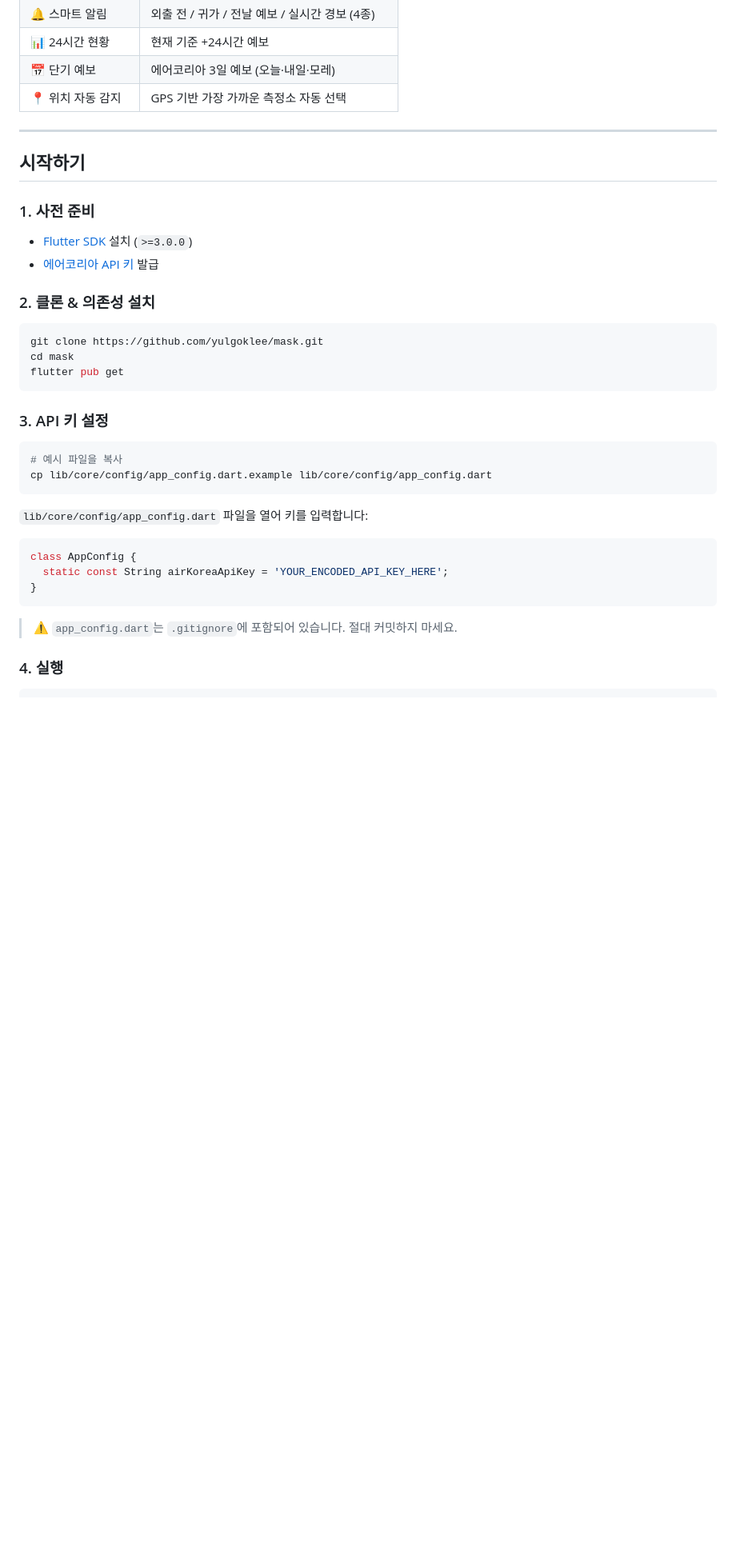
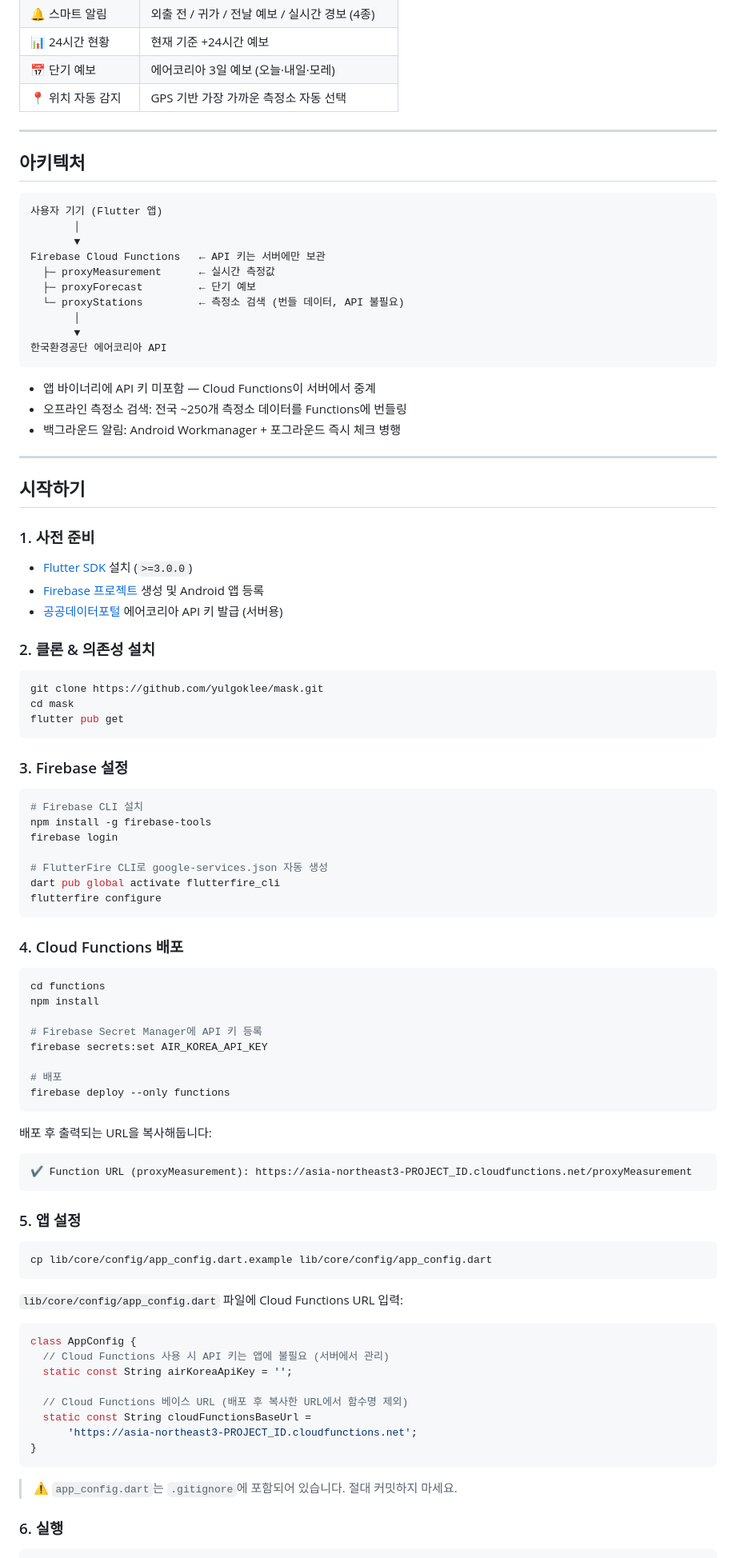
Before and after one commit to yulgoklee/mask, a Markdown page: README.md, the part around one of its changes. Shown at 80% size. Rendered like a GitHub page; blank space fills up the shorter version.

````diff
--- a/README.md
+++ b/README.md
@@ -20,12 +20,34 @@
 
 ---
 
+## 아키텍처
+
+```
+사용자 기기 (Flutter 앱)
+       │
+       ▼
+Firebase Cloud Functions   ← API 키는 서버에만 보관
+  ├─ proxyMeasurement      ← 실시간 측정값
+  ├─ proxyForecast         ← 단기 예보
+  └─ proxyStations         ← 측정소 검색 (번들 데이터, API 불필요)
+       │
+       ▼
+한국환경공단 에어코리아 API
+```
+
+- 앱 바이너리에 API 키 미포함 — Cloud Functions이 서버에서 중계
+- 오프라인 측정소 검색: 전국 ~250개 측정소 데이터를 Functions에 번들링
+- 백그라운드 알림: Android Workmanager + 포그라운드 즉시 체크 병행
+
+---
+
 ## 시작하기
 
 ### 1. 사전 준비
 
 - [Flutter SDK](https://docs.flutter.dev/get-started/install) 설치 (`>=3.0.0`)
-- [에어코리아 API 키](#api-키-발급) 발급
+- [Firebase 프로젝트](https://console.firebase.google.com) 생성 및 Android 앱 등록
+- [공공데이터포털](https://www.data.go.kr) 에어코리아 API 키 발급 (서버용)
 
 ### 2. 클론 & 의존성 설치
 
@@ -35,23 +57,57 @@ cd mask
 flutter pub get
 ```
 
-### 3. API 키 설정
+### 3. Firebase 설정
 
 ```bash
-# 예시 파일을 복사
+# Firebase CLI 설치
+npm install -g firebase-tools
+firebase login
+
+# FlutterFire CLI로 google-services.json 자동 생성
+dart pub global activate flutterfire_cli
+flutterfire configure
+```
+
+### 4. Cloud Functions 배포
+
+```bash
+cd functions
+npm install
+
+# Firebase Secret Manager에 API 키 등록
+firebase secrets:set AIR_KOREA_API_KEY
+
+# 배포
+firebase deploy --only functions
+```
+
+배포 후 출력되는 URL을 복사해둡니다:
+```
+✔ Function URL (proxyMeasurement): https://asia-northeast3-PROJECT_ID.cloudfunctions.net/proxyMeasurement
+```
+
+### 5. 앱 설정
+
+```bash
 cp lib/core/config/app_config.dart.example lib/core/config/app_config.dart
 ```
 
-`lib/core/config/app_config.dart` 파일을 열어 키를 입력합니다:
+`lib/core/config/app_config.dart` 파일에 Cloud Functions URL 입력:
 
 ```dart
 class AppConfig {
-  static const String airKoreaApiKey = 'YOUR_ENCODED_API_KEY_HERE';
+  // Cloud Functions 사용 시 API 키는 앱에 불필요 (서버에서 관리)
+  static const String airKoreaApiKey = '';
+
+  // Cloud Functions 베이스 URL (배포 후 복사한 URL에서 함수명 제외)
+  static const String cloudFunctionsBaseUrl =
+      'https://asia-northeast3-PROJECT_ID.cloudfunctions.net';
 }
 ```
 
 > ⚠️ `app_config.dart`는 `.gitignore`에 포함되어 있습니다. 절대 커밋하지 마세요.
 
-### 4. 실행
+### 6. 실행
 
 ```bash
````
Also changed, not shown: other parts of README.md (+74 -26 lines).
